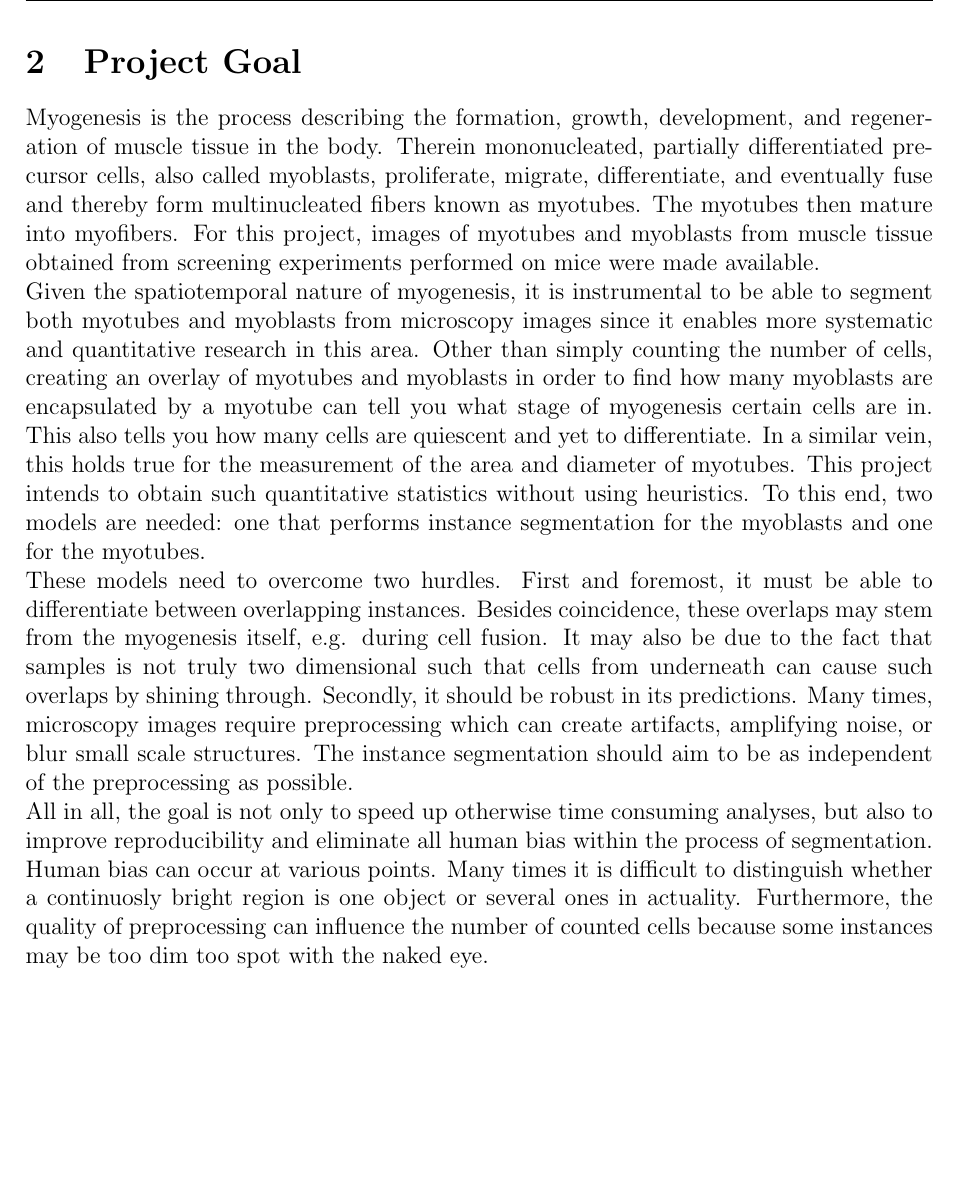
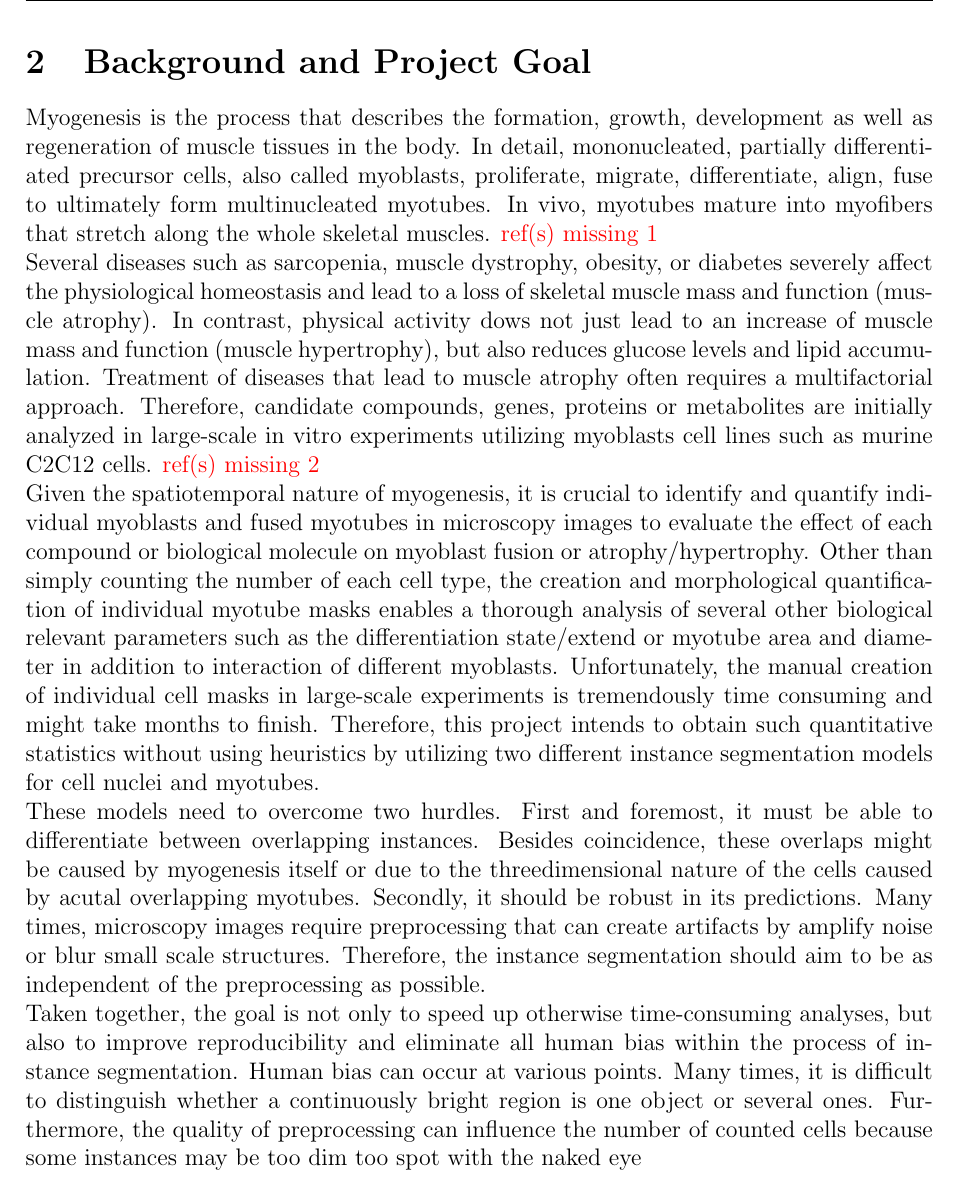
Before and after one commit to davetornado/myovision-report, a LaTeX document (main.tex, which reads intro.tex): part of page 4 of 10, cut so that both start at the same text, the shorter picture padded with empty space. Compiled offline with pdfLaTeX.

Commit message:
Added corrections by Maxi

```diff
--- a/intro.tex
+++ b/intro.tex
@@ -1,8 +1,10 @@
-\section{Project Goal}
-Myogenesis is the process describing the formation, growth, development, and regeneration of muscle tissue in the body. Therein mononucleated, partially differentiated precursor cells, also called myoblasts, proliferate, migrate, differentiate, and eventually fuse and thereby form multinucleated fibers known as myotubes. The myotubes then mature into myofibers. For this project, images of myotubes and myoblasts from muscle tissue obtained from screening experiments performed on mice were made available.
+\section{Background and Project Goal}
+Myogenesis is the process that describes the formation, growth, development as well as regeneration of muscle tissues in the body. In detail, mononucleated, partially differentiated precursor cells, also called myoblasts, proliferate, migrate, differentiate, align, fuse to ultimately form multinucleated myotubes. In vivo, myotubes mature into myofibers that stretch along the whole skeletal muscles. \textcolor{red}{ref(s) missing 1}
 
-Given the spatiotemporal nature of myogenesis, it is instrumental to be able to segment both myotubes and myoblasts from microscopy images since it enables more systematic and quantitative research in this area. Other than simply counting the number of cells, creating an overlay of myotubes and myoblasts in order to find how many myoblasts are encapsulated by a myotube can tell you what stage of myogenesis certain cells are in. This also tells you how many cells are quiescent and yet to differentiate. In a similar vein, this holds true for the measurement of the area and diameter of myotubes. This project intends to obtain such quantitative statistics without using heuristics. To this end, two models are needed: one that performs instance segmentation for the myoblasts and one for the myotubes.
+Several diseases such as sarcopenia, muscle dystrophy, obesity, or diabetes severely affect the physiological homeostasis and lead to a loss of skeletal muscle mass and function (muscle atrophy). In contrast, physical activity dows not just lead to an increase of muscle mass and function (muscle hypertrophy), but also reduces glucose levels and lipid accumulation. Treatment of diseases that lead to muscle atrophy often requires a multifactorial approach. Therefore, candidate compounds, genes, proteins or metabolites are initially analyzed in large-scale in vitro experiments utilizing myoblasts cell lines such as murine C2C12 cells. \textcolor{red}{ref(s) missing 2}
 
-These models need to overcome two hurdles. First and foremost, it must be able to differentiate between overlapping instances. Besides coincidence, these overlaps may stem from the myogenesis itself, e.g. during cell fusion. It may also be due to the fact that samples is not truly two dimensional such that cells from underneath can cause such overlaps by shining through. Secondly, it should be robust in its predictions. Many times, microscopy images require preprocessing which can create artifacts, amplifying noise, or blur small scale structures. The instance segmentation should aim to be as independent of the preprocessing as possible.
+Given the spatiotemporal nature of myogenesis, it is crucial to identify and quantify individual myoblasts and fused myotubes in microscopy images to evaluate the effect of each compound or biological molecule on myoblast fusion or atrophy/hypertrophy. Other than simply counting the number of each cell type, the creation and morphological quantification of individual myotube masks enables a thorough analysis of several other biological relevant parameters such as the differentiation state/extend or myotube area and diameter in addition to interaction of different myoblasts. Unfortunately, the manual creation of individual cell masks in large-scale experiments is tremendously time consuming and might take months to finish. Therefore, this project intends to obtain such quantitative statistics without using heuristics by utilizing two different instance segmentation models for cell nuclei and myotubes.
 
-All in all, the goal is not only to speed up otherwise time consuming analyses, but also to improve reproducibility and eliminate all human bias within the process of segmentation. Human bias can occur at various points. Many times it is difficult to distinguish whether a continuosly bright region is one object or several ones in actuality. Furthermore, the quality of preprocessing can influence the number of counted cells because some instances may be too dim too spot with the naked eye.
+These models need to overcome two hurdles. First and foremost, it must be able to differentiate between overlapping instances. Besides coincidence, these overlaps might be caused by myogenesis itself or due to the threedimensional nature of the cells caused by acutal overlapping myotubes. Secondly, it should be robust in its predictions. Many times, microscopy images require preprocessing that can create artifacts by amplify noise or blur small scale structures. Therefore, the instance segmentation should aim to be as independent of the preprocessing as possible.
+
+Taken together, the goal is not only to speed up otherwise time-consuming analyses, but also to improve reproducibility and eliminate all human bias within the process of instance segmentation. Human bias can occur at various points. Many times, it is difficult to distinguish whether a continuously bright region is one object or several ones. Furthermore, the quality of preprocessing can influence the number of counted cells because some instances may be too dim too spot with the naked eye
```
Also changed, not shown: main.pdf.
